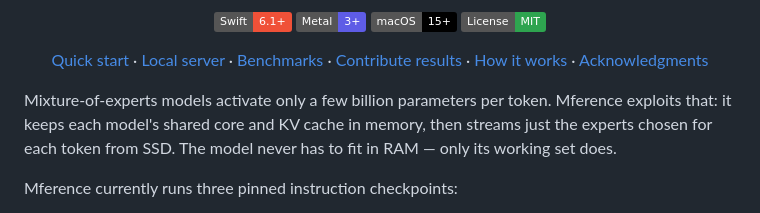
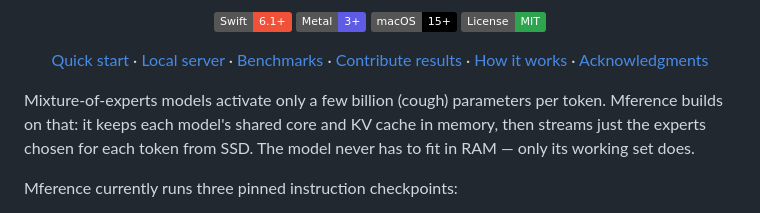
Before and after one commit to NeelM0906/Mference, a Markdown page: README.md, the part around the change. Drawn GitHub-style; badges without logos.

Commit message:
Update README with improved explanation
Clarify description of Mixture-of-experts models and Mference.

```diff
--- a/README.md
+++ b/README.md
@@ -25,8 +25,8 @@
   <a href="#acknowledgments">Acknowledgments</a>
 </p>
 
-Mixture-of-experts models activate only a few billion parameters per token.
-Mference exploits that: it keeps each model's shared core and KV cache in
+Mixture-of-experts models activate only a few billion (cough) parameters per token.
+Mference builds on that: it keeps each model's shared core and KV cache in
 memory, then streams just the experts chosen for each token from SSD. The
 model never has to fit in RAM — only its working set does.
 
```
